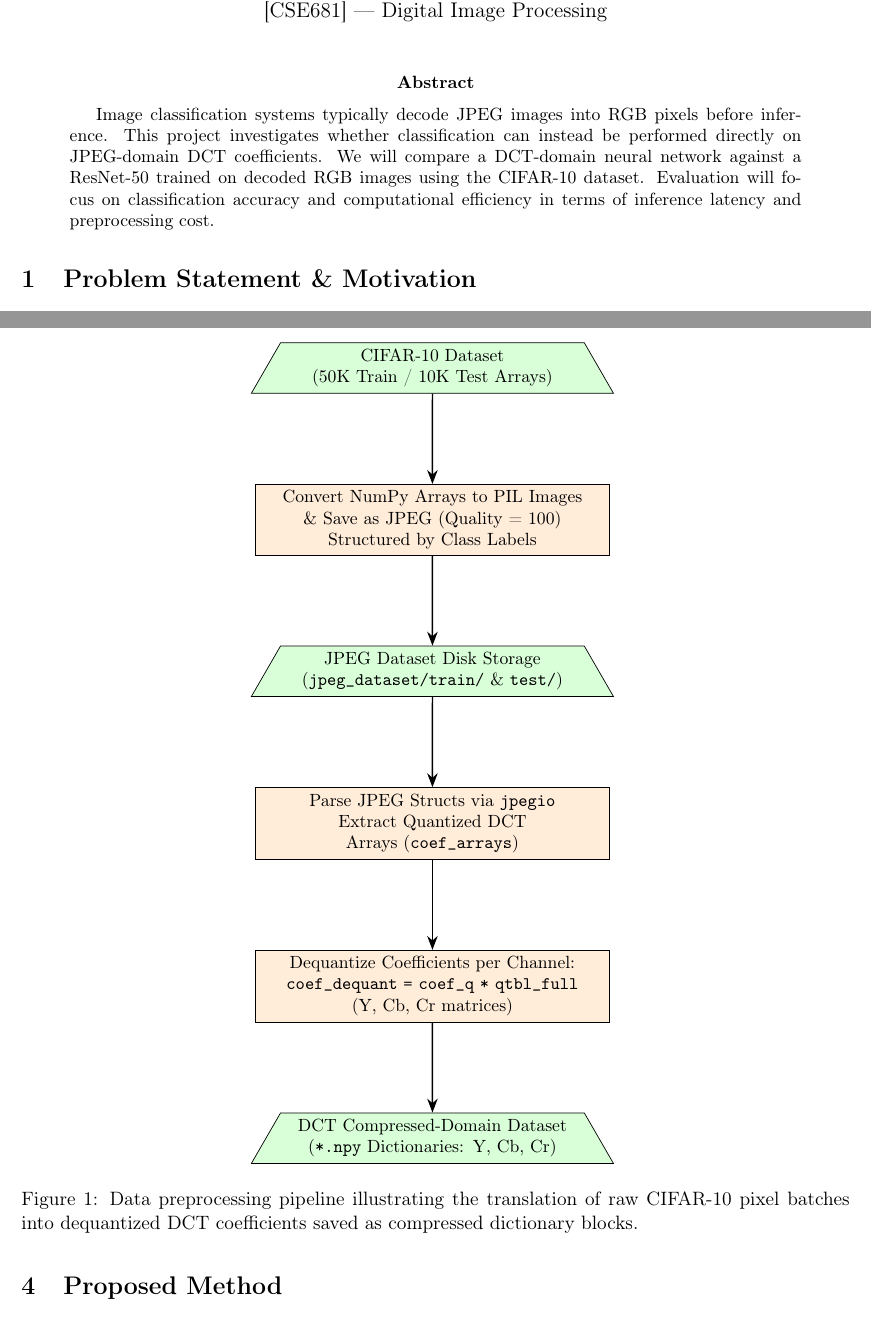
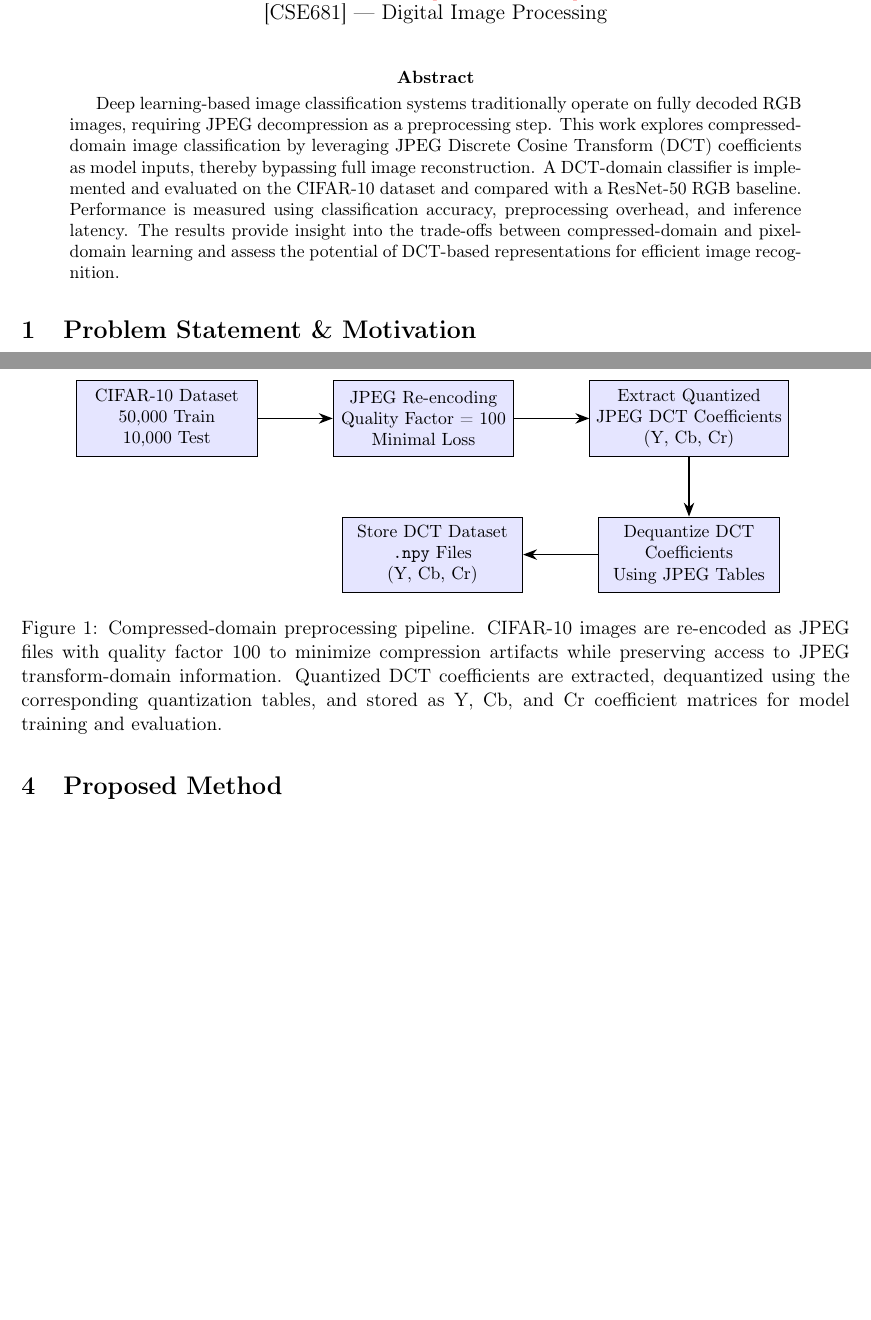
Before and after one commit to Habiba1998/Compressed-Domain-Image-Classification, a LaTeX paper (milestones/m1/report.tex): two parts of pages 1 and 3 of 8, joined at a grey line, cut so that both start at the same text, the shorter picture padded with empty space. Compiled offline with pdfLaTeX.

Commit message:
Correct mistakes and Update data extraction figure

```diff
--- a/milestones/m1/report.tex
+++ b/milestones/m1/report.tex
@@ -36,7 +36,7 @@
 \maketitle
 
 \begin{abstract}
-Image classification systems typically decode JPEG images into RGB pixels before inference. This project investigates whether classification can instead be performed directly on JPEG-domain DCT coefficients. We will compare a DCT-domain neural network against a ResNet-50 trained on decoded RGB images using the CIFAR-10 dataset. Evaluation will focus on classification accuracy and computational efficiency in terms of inference latency and preprocessing cost.
+Deep learning-based image classification systems traditionally operate on fully decoded RGB images, requiring JPEG decompression as a preprocessing step. This work explores compressed-domain image classification by leveraging JPEG Discrete Cosine Transform (DCT) coefficients as model inputs, thereby bypassing full image reconstruction. A DCT-domain classifier is implemented and evaluated on the CIFAR-10 dataset and compared with a ResNet-50 RGB baseline. Performance is measured using classification accuracy, preprocessing overhead, and inference latency. The results provide insight into the trade-offs between compressed-domain and pixel-domain learning and assess the potential of DCT-based representations for efficient image recognition.
 \end{abstract}
 
 \section{Problem Statement \& Motivation}
@@ -101,39 +100,69 @@ CIFAR-10 & 50,000 train, 10,000 test & https://www.cs.toronto.edu/~kriz/cifar.ht
 \end{table}
 
 \begin{figure}[H]
-  \centering
-  \tikzset{
-      block/.style = {rectangle, draw, fill=blue!10, text width=6.8cm, text centered, rounded corners, minimum height=0.9cm, font=\small},
-      process/.style = {rectangle, draw, fill=orange!15, text width=6.8cm, text centered, minimum height=0.9cm, font=\small},
-      data/.style = {trapezium, trapezium stretches body, fill=green!15, draw, text width=5.8cm, text centered, minimum height=0.8cm, font=\small},
-      arrow/.style = {thick, -{Stealth[scale=1.2]}}
-  }
+    \centering
+    \tikzset{
+        block/.style={
+            rectangle,
+            draw,
+            fill=blue!10,
+            minimum width=3.6cm,
+            minimum height=1.5cm,
+            align=center,
+            font=\small
+        },
+        arrow/.style={
+            thick,
+            -{Stealth[scale=1.2]} % Requires \usetikzlibrary{arrows.meta, positioning}
+        }
+    }
+    \begin{tikzpicture}[node distance=1.2cm and 1.5cm]
+        % --- Row 1 (Left to Right) ---
+        \node (cifar) [block] {
+            CIFAR-10 Dataset\\
+            50,000 Train\\
+            10,000 Test
+        };
 
-  \begin{tikzpicture}[node distance=1.8cm]
-      % Stage 1: CIFAR-10 to JPEG
-      \node (cifar) [data] {CIFAR-10 Dataset\\(50K Train / 10K Test Arrays)};
+        \node (jpeg) [block, right=of cifar] {
+            JPEG Re-encoding\\
+            Quality Factor = 100\\
+            Minimal Loss
+        };
 
-      \node (jpeg_save) [process, below=of cifar] {Convert NumPy Arrays to PIL Images\\\& Save as JPEG (Quality = 100)\\Structured by Class Labels};
+        \node (extract) [block, right=of jpeg] {
+            Extract Quantized\\
+            JPEG DCT Coefficients\\
+            (Y, Cb, Cr)
+        };
 
-      \node (jpeg_dir) [data, below=of jpeg_save] {JPEG Dataset Disk Storage\\(\texttt{jpeg\_dataset/train/} \& \texttt{test/})};
+        % --- Row 2 (Right to Left) ---
+        \node (dequant) [block, below=of extract] {
+            Dequantize DCT\\
+            Coefficients\\
+            Using JPEG Tables
+        };
 
-      % Stage 2: JPEG to DCT .npy
-      \node (jio_read) [process, below=of jpeg_dir] {Parse JPEG Structs via \texttt{jpegio}\\Extract Quantized DCT Arrays (\texttt{coef\_arrays})};
+        \node (save) [block, left=of dequant] {
+            Store DCT Dataset\\
+            \texttt{.npy} Files\\
+            (Y, Cb, Cr)
+        };
 
-      \node (dequant) [process, below=of jio_read] {Dequantize Coefficients per Channel:\\\texttt{coef\_dequant = coef\_q * qtbl\_full}\\(Y, Cb, Cr matrices)};
+        % --- Connection Arrows ---
+        \draw[arrow] (cifar) -- (jpeg);
+        \draw[arrow] (jpeg) -- (extract);
 
-      \node (npy_save) [data, below=of dequant] {DCT Compressed-Domain Dataset\\(\texttt{*.npy} Dictionaries: Y, Cb, Cr)};
+        % Downward arrow to transition to Row 2
+        \draw[arrow] (extract) -- (dequant);
 
-      % Connectors
-      \draw [arrow] (cifar) -- (jpeg_save);
-      \draw [arrow] (jpeg_save) -- (jpeg_dir);
-      \draw [arrow] (jpeg_dir) -- (jio_read);
-      \draw [arrow] (jio_read) -- (dequant);
-      \draw [arrow] (dequant) -- (npy_save);
-  \end{tikzpicture}
-  \caption{Data preprocessing pipeline illustrating the translation of raw CIFAR-10 pixel batches into dequantized DCT coefficients saved as compressed dictionary blocks.}
-  \label{fig:pipeline_flowchart}
+        % Leftward arrow in Row 2
+        \draw[arrow] (dequant) -- (save);
+    \end{tikzpicture}
+\caption{Compressed-domain preprocessing pipeline. CIFAR-10 images are re-encoded as JPEG files with quality factor 100 to minimize compression artifacts while preserving access to JPEG transform-domain information. Quantized DCT coefficients are extracted, dequantized using the corresponding quantization tables, and stored as Y, Cb, and Cr coefficient matrices for model training and evaluation.}
+\label{fig:pipeline_flowchart}
 \end{figure}
+
 
 \section{Proposed Method}
 \label{sec:method}
```
Also changed, not shown: milestones/m1/report.tex (14 more changed lines).
